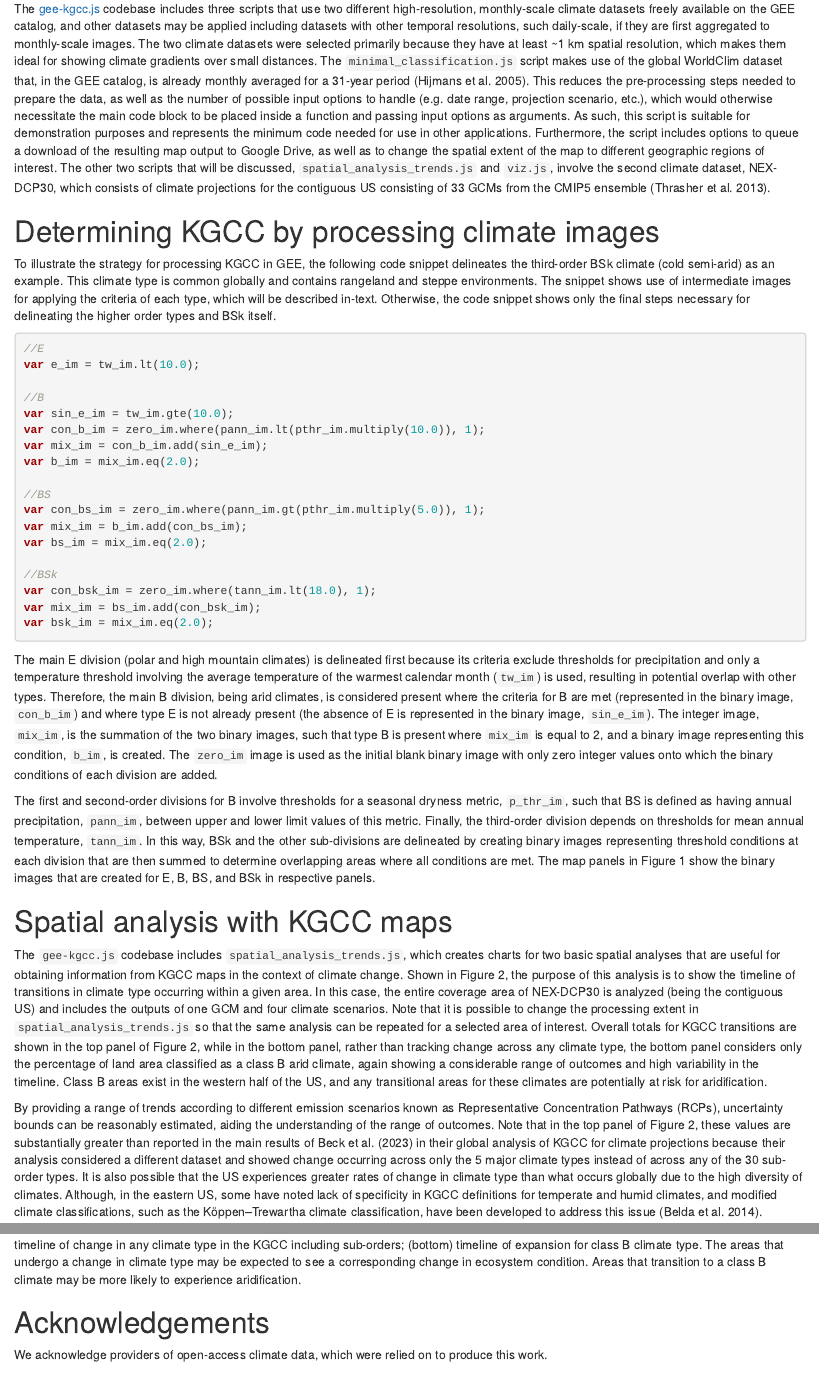
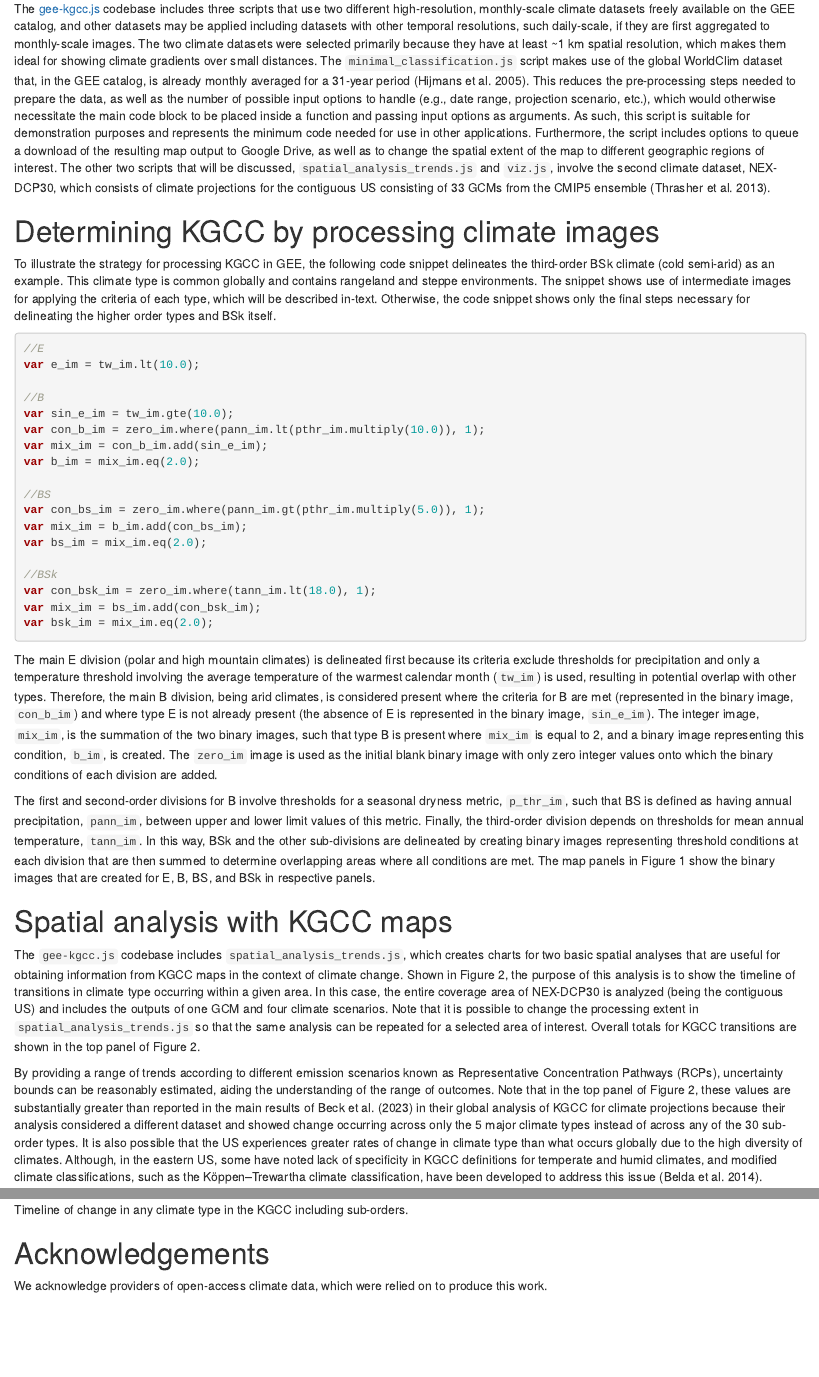
Before and after one commit to ARS-SWRC/GEE-KGCC, an R Markdown document (Paper/paper.rmd): the page in a window 1100 px wide, from 1070 px down, and a second part further down, joined at a grey line. Rendered offline with R 4.5, knitr and Pandoc, with nearby package versions.

Commit message:
Update paper.rmd

```diff
--- a/Paper/paper.rmd
+++ b/Paper/paper.rmd
@@ -54,7 +54,7 @@ The Köppen-Geiger Climate Classification (KGCC) is a widely used global climate
 
 # The gee-kgcc.js codebase
 
-The [gee-kgcc.js](https://github.com/ARS-SWRC/GEE-KGCC) codebase includes three scripts that use two different high-resolution, monthly-scale climate datasets freely available on the GEE catalog, and other datasets may be applied including datasets with other temporal resolutions, such daily-scale, if they are first aggregated to monthly-scale images. The two climate datasets were selected primarily because they have at least \~1 km spatial resolution, which makes them ideal for showing climate gradients over small distances. The `minimal_classification.js` script makes use of the global WorldClim dataset that, in the GEE catalog, is already monthly averaged for a 31-year period [@hijmans2005]. This reduces the pre-processing steps needed to prepare the data, as well as the number of possible input options to handle (e.g. date range, projection scenario, etc.), which would otherwise necessitate the main code block to be placed inside a function and passing input options as arguments. As such, this script is suitable for demonstration purposes and represents the minimum code needed for use in other applications. Furthermore, the script includes options to queue a download of the resulting map output to Google Drive, as well as to change the spatial extent of the map to different geographic regions of interest. The other two scripts that will be discussed, `spatial_analysis_trends.js` and `viz.js`, involve the second climate dataset, NEX-DCP30, which consists of climate projections for the contiguous US consisting of 33 GCMs from the CMIP5 ensemble [@thrasher2013].
+The [gee-kgcc.js](https://github.com/ARS-SWRC/GEE-KGCC) codebase includes three scripts that use two different high-resolution, monthly-scale climate datasets freely available on the GEE catalog, and other datasets may be applied including datasets with other temporal resolutions, such daily-scale, if they are first aggregated to monthly-scale images. The two climate datasets were selected primarily because they have at least \~1 km spatial resolution, which makes them ideal for showing climate gradients over small distances. The `minimal_classification.js` script makes use of the global WorldClim dataset that, in the GEE catalog, is already monthly averaged for a 31-year period [@hijmans2005]. This reduces the pre-processing steps needed to prepare the data, as well as the number of possible input options to handle (e.g., date range, projection scenario, etc.), which would otherwise necessitate the main code block to be placed inside a function and passing input options as arguments. As such, this script is suitable for demonstration purposes and represents the minimum code needed for use in other applications. Furthermore, the script includes options to queue a download of the resulting map output to Google Drive, as well as to change the spatial extent of the map to different geographic regions of interest. The other two scripts that will be discussed, `spatial_analysis_trends.js` and `viz.js`, involve the second climate dataset, NEX-DCP30, which consists of climate projections for the contiguous US consisting of 33 GCMs from the CMIP5 ensemble [@thrasher2013].
 
 # Determining KGCC by processing climate images
 
@@ -87,7 +87,7 @@ The first and second-order divisions for B involve thresholds for a seasonal dry
 
 # Spatial analysis with KGCC maps
 
-The `gee-kgcc.js` codebase includes `spatial_analysis_trends.js`, which creates charts for two basic spatial analyses that are useful for obtaining information from KGCC maps in the context of climate change. Shown in Figure 2, the purpose of this analysis is to show the timeline of transitions in climate type occurring within a given area. In this case, the entire coverage area of NEX-DCP30 is analyzed (being the contiguous US) and includes the outputs of one GCM and four climate scenarios. Note that it is possible to change the processing extent in `spatial_analysis_trends.js` so that the same analysis can be repeated for a selected area of interest. Overall totals for KGCC transitions are shown in the top panel of Figure 2, while in the bottom panel, rather than tracking change across any climate type, the bottom panel considers only the percentage of land area classified as a class B arid climate, again showing a considerable range of outcomes and high variability in the timeline. Class B areas exist in the western half of the US, and any transitional areas for these climates are potentially at risk for aridification.
+The `gee-kgcc.js` codebase includes `spatial_analysis_trends.js`, which creates charts for two basic spatial analyses that are useful for obtaining information from KGCC maps in the context of climate change. Shown in Figure 2, the purpose of this analysis is to show the timeline of transitions in climate type occurring within a given area. In this case, the entire coverage area of NEX-DCP30 is analyzed (being the contiguous US) and includes the outputs of one GCM and four climate scenarios. Note that it is possible to change the processing extent in `spatial_analysis_trends.js` so that the same analysis can be repeated for a selected area of interest. Overall totals for KGCC transitions are shown in the top panel of Figure 2.
 
 By providing a range of trends according to different emission scenarios known as Representative Concentration Pathways (RCPs), uncertainty bounds can be reasonably estimated, aiding the understanding of the range of outcomes. Note that in the top panel of Figure 2, these values are substantially greater than reported in the main results of @beck2023 in their global analysis of KGCC for climate projections because their analysis considered a different dataset and showed change occurring across only the 5 major climate types instead of across any of the 30 sub-order types. It is also possible that the US experiences greater rates of change in climate type than what occurs globally due to the high diversity of climates. Although, in the eastern US, some have noted lack of specificity in KGCC definitions for temperate and humid climates, and modified climate classifications, such as the Köppen–Trewartha climate classification, have been developed to address this issue [@belda2014].
 
@@ -114 +112,0 @@ Figure 1: KGCC delineation using the example of BSk climate, including intermedi
-Figure 2: Rates of change in land area classifications for a 140 year reference period with different RCPs represented; (top) timeline of change in any climate type in the KGCC including sub-orders; (bottom) timeline of expansion for class B climate type. The areas that undergo a change in climate type may be expected to see a corresponding change in ecosystem condition. Areas that transition to a class B climate may be more likely to experience aridification.
@@ -115,3 +114,4 @@ Figure 2: Rates of change in land area classifications for a 140 year reference
+Figure 2: Rates of change in land area classifications for a 140 year reference period with different RCPs represented. Timeline of change in any climate type in the KGCC including sub-orders.
 
 # Acknowledgements
 
```
Also changed, not shown: Paper/paper.rmd (2 more changed lines).
